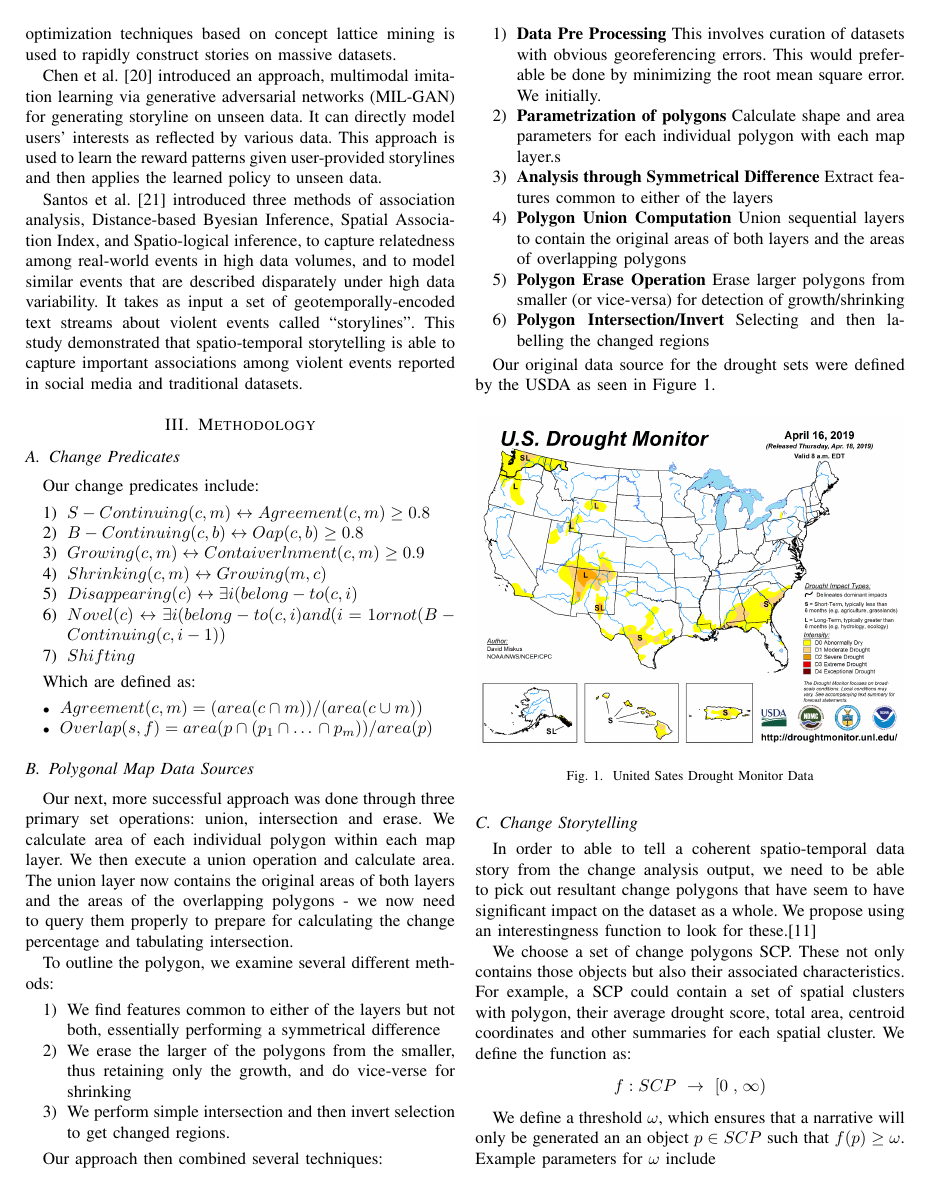
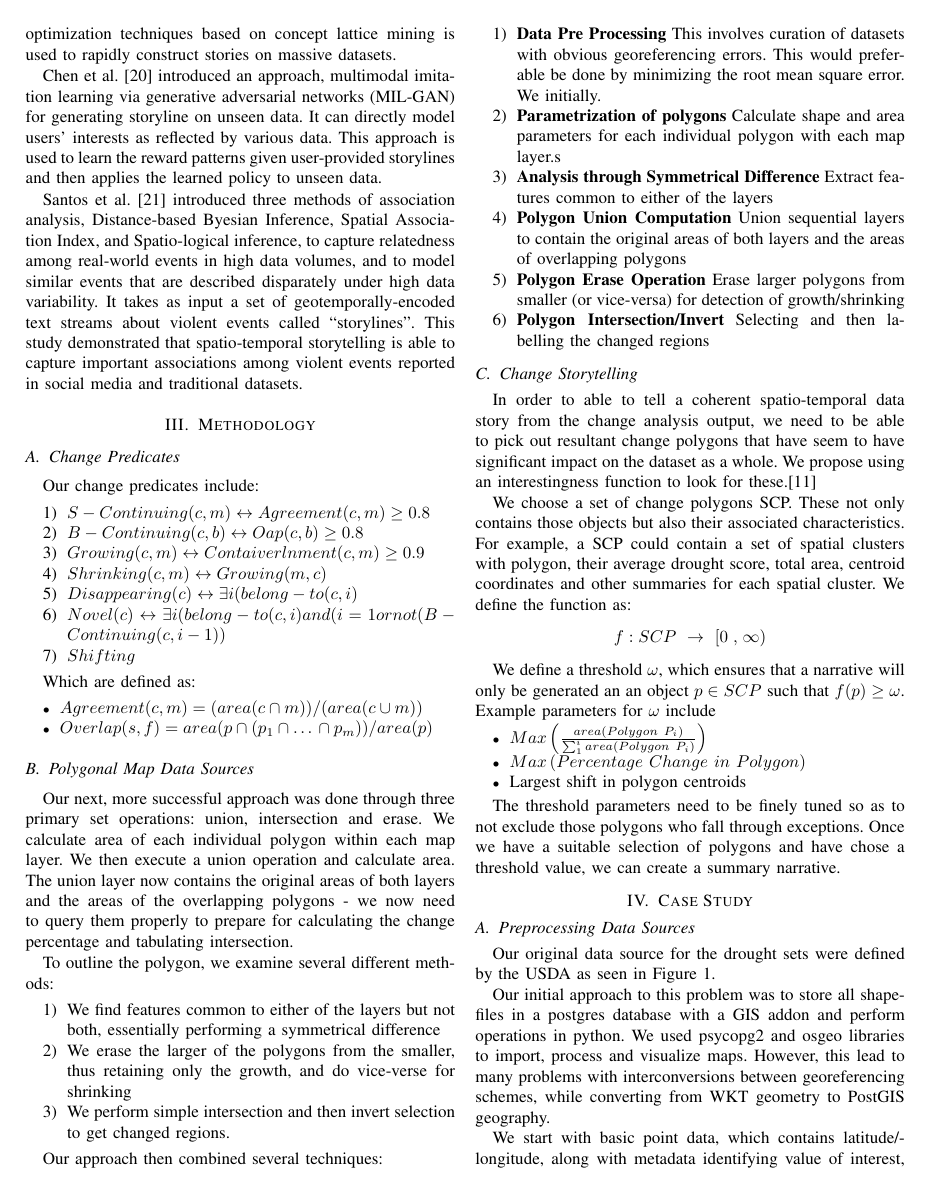
Before and after one commit to RaunakDune/Change-Analysis-Paper, a LaTeX thesis (Thesis 1 draft.tex): page 3 of 8. Compiled offline with pdfLaTeX.

Commit message:
Updated Case Study v3

```diff
--- a/Thesis 1 draft.tex
+++ b/Thesis 1 draft.tex
@@ -166,13 +166,7 @@ Our approach then combined several techniques:
 %\label{Figure 5}
 %\end{figure}
 
-Our original data source for the drought sets were defined by the USDA as seen in Figure \ref{Figure 6}.
 
-\begin{figure}[ht]
-\centerline{\includegraphics[width=\linewidth]{"Figure 6".png}}
-\caption{United Sates Drought Monitor Data}
-\label{Figure 6}
-\end{figure}
 
 \subsection{Change Storytelling}
 
```
Also changed, not shown: Thesis 1 draft.pdf, Thesis 1 draft.tex (8 more changed lines), 3 other files.
